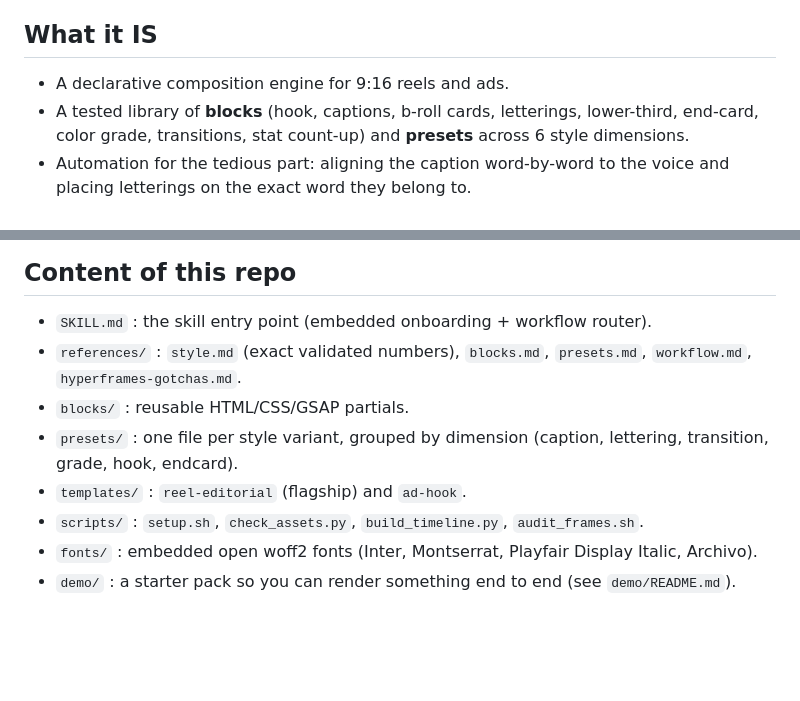
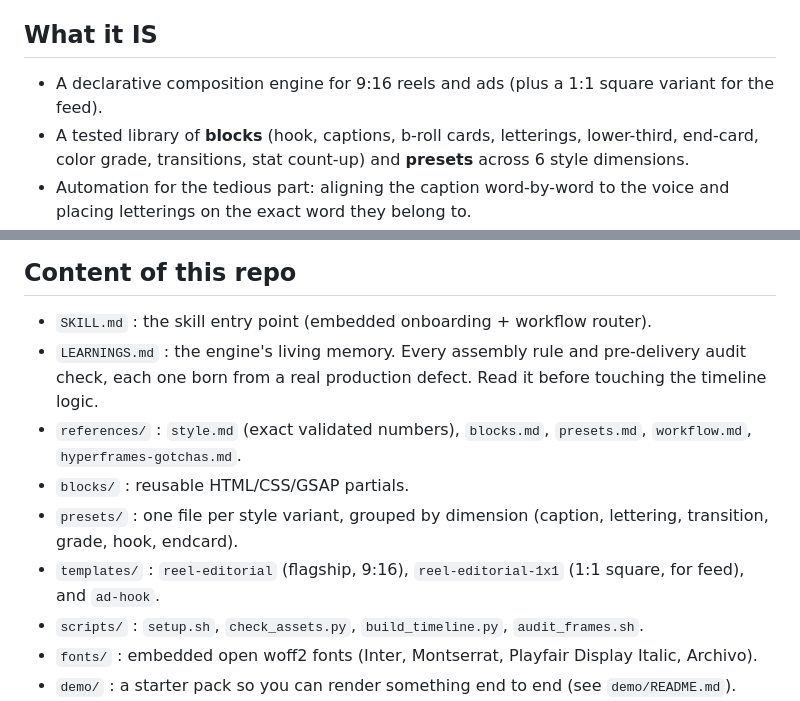
Before and after one commit to ojuliocouto/video-ads-machine-2, a Markdown page: README.md, 2 parts joined by grey strips. GitHub-like rendering; blank space fills up the shorter version.

Commit message:
docs: reference the 1:1 template and LEARNINGS.md in README/SKILL
Co-Authored-By: Claude Opus 4.8 <noreply@anthropic.com>

```diff
--- a/README.md
+++ b/README.md
@@ -5,7 +5,7 @@ A Claude Code skill that turns a script + voice + talking-head + b-rolls into a
 The reel style (warm cinematic grade, bold word-by-word captions, serif letterings anchored to the chest, a hook that opens on the presenter, an end-card logo) comes from a reference reel that was audited frame by frame and approved.
 
 ## What it IS
-- A declarative composition engine for 9:16 reels and ads.
+- A declarative composition engine for 9:16 reels and ads (plus a 1:1 square variant for the feed).
 - A tested library of **blocks** (hook, captions, b-roll cards, letterings, lower-third, end-card, color grade, transitions, stat count-up) and **presets** across 6 style dimensions.
 - Automation for the tedious part: aligning the caption word-by-word to the voice and placing letterings on the exact word they belong to.
 - A self-bootstrapping skill: the first run installs and checks HyperFrames for you.
@@ -43,10 +43,11 @@ bash scripts/setup.sh
 
 ## Content of this repo
 - `SKILL.md` : the skill entry point (embedded onboarding + workflow router).
+- `LEARNINGS.md` : the engine's living memory. Every assembly rule and pre-delivery audit check, each one born from a real production defect. Read it before touching the timeline logic.
 - `references/` : `style.md` (exact validated numbers), `blocks.md`, `presets.md`, `workflow.md`, `hyperframes-gotchas.md`.
 - `blocks/` : reusable HTML/CSS/GSAP partials.
 - `presets/` : one file per style variant, grouped by dimension (caption, lettering, transition, grade, hook, endcard).
-- `templates/` : `reel-editorial` (flagship) and `ad-hook`.
+- `templates/` : `reel-editorial` (flagship, 9:16), `reel-editorial-1x1` (1:1 square, for feed), and `ad-hook`.
 - `scripts/` : `setup.sh`, `check_assets.py`, `build_timeline.py`, `audit_frames.sh`.
 - `fonts/` : embedded open woff2 fonts (Inter, Montserrat, Playfair Display Italic, Archivo).
 - `demo/` : a starter pack so you can render something end to end (see `demo/README.md`).
```
Also changed, not shown: SKILL.md (+4 -3 lines).
